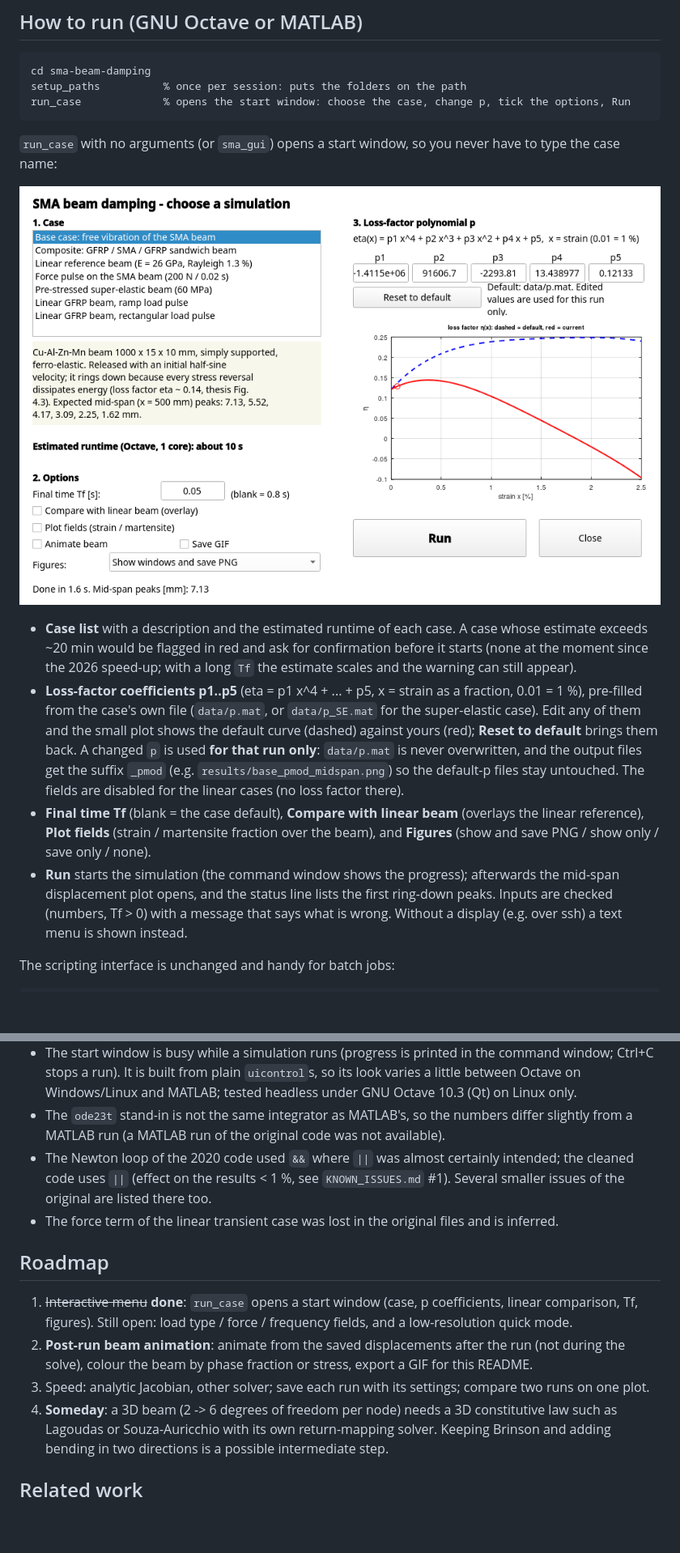
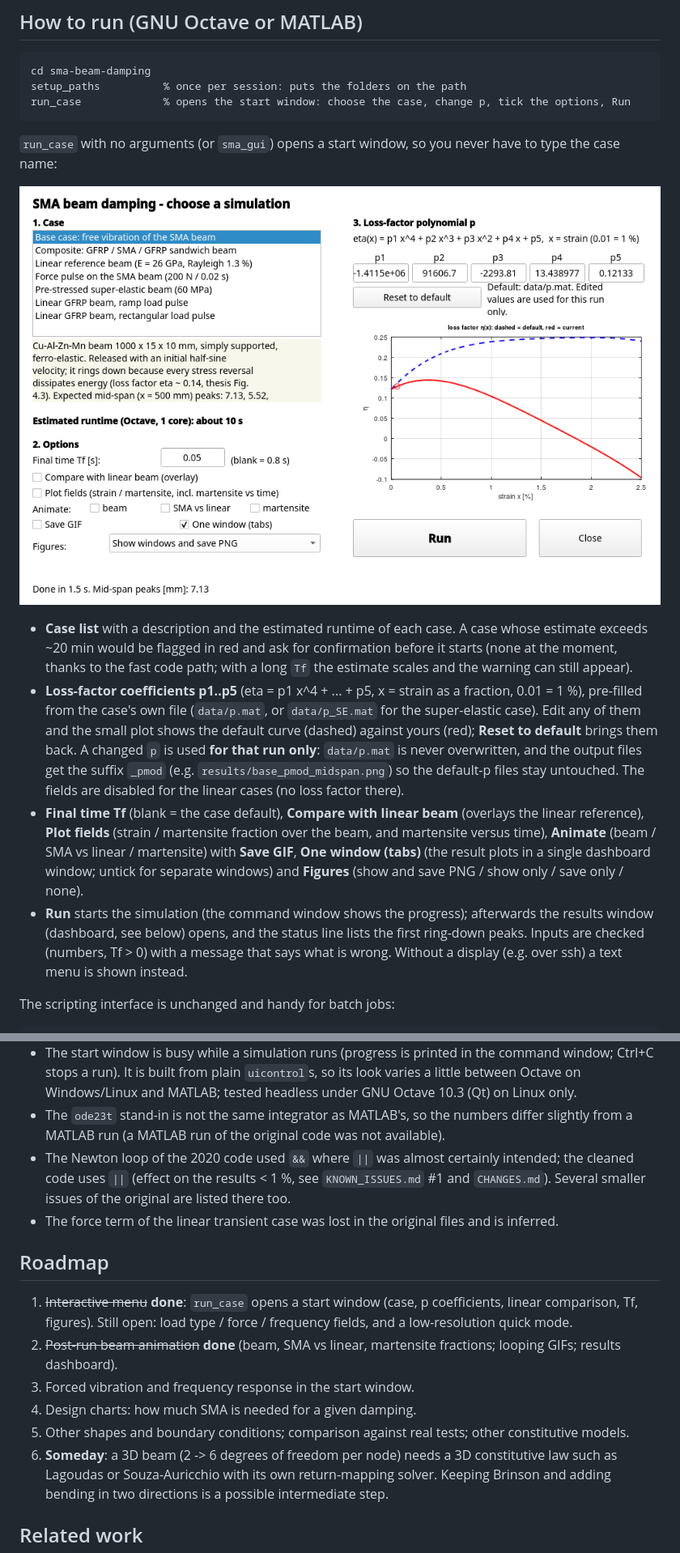
Before and after one commit to Ferfeex/sma-beam-damping, a Markdown page: README.md, 2 parts joined by grey strips. Shown at 81% size. Drawn GitHub-style; pictures changed too: docs/gui_screenshot.png; blank space fills up the shorter version.

Commit message:
README and docs: usage of animate_compare / animate_fields / martensite xt / dashboard, sample GIFs and images, new GUI screenshot; animate_fields title

```diff
--- a/README.md
+++ b/README.md
@@ -55,8 +55,8 @@ run_case             % opens the start window: choose the case, change p, tick t
 ![Start window](docs/gui_screenshot.png)
 
 * **Case list** with a description and the estimated runtime of each case. A case whose estimate
-  exceeds ~20 min would be flagged in red and ask for confirmation before it starts (none at the moment since
-  the 2026 speed-up; with a long `Tf` the estimate scales and the warning can still appear).
+  exceeds ~20 min would be flagged in red and ask for confirmation before it starts (none at the moment, thanks to the
+  fast code path; with a long `Tf` the estimate scales and the warning can still appear).
 * **Loss-factor coefficients p1..p5** (eta = p1 x^4 + ... + p5, x = strain as a fraction, 0.01 = 1 %), pre-filled from the
   case's own file (`data/p.mat`, or `data/p_SE.mat` for the super-elastic case). Edit any of them and the
   small plot shows the default curve (dashed) against yours (red); **Reset to default** brings them back.
@@ -64,10 +64,12 @@ run_case             % opens the start window: choose the case, change p, tick t
   get the suffix `_pmod` (e.g. `results/base_pmod_midspan.png`) so the default-p files stay untouched.
   The fields are disabled for the linear cases (no loss factor there).
 * **Final time Tf** (blank = the case default), **Compare with linear beam** (overlays the linear
-  reference), **Plot fields** (strain / martensite fraction over the beam), and **Figures**
-  (show and save PNG / show only / save only / none).
-* **Run** starts the simulation (the command window shows the progress); afterwards the mid-span
-  displacement plot opens, and the status line lists the first ring-down peaks. Inputs are checked
+  reference), **Plot fields** (strain / martensite fraction over the beam, and martensite versus time),
+  **Animate** (beam / SMA vs linear / martensite) with **Save GIF**, **One window (tabs)** (the result plots in a
+  single dashboard window; untick for separate windows) and **Figures** (show and save PNG / show only /
+  save only / none).
+* **Run** starts the simulation (the command window shows the progress); afterwards the results window
+  (dashboard, see below) opens, and the status line lists the first ring-down peaks. Inputs are checked
   (numbers, Tf > 0) with a message that says what is wrong. Without a display (e.g. over ssh) a
   text menu is shown instead.
 
@@ -249,16 +300,17 @@ presses Run with a short `Tf`; needs a display, on Linux `xvfb-run -a octave --n
 * The `ode23t` stand-in is not the same integrator as MATLAB's, so the numbers differ slightly from
   a MATLAB run (a MATLAB run of the original code was not available).
 * The Newton loop of the 2020 code used `&&` where `||` was almost certainly intended; the cleaned code uses `||`
-  (effect on the results < 1 %, see `KNOWN_ISSUES.md` #1). Several smaller issues of the original are listed there too.
+  (effect on the results < 1 %, see `KNOWN_ISSUES.md` #1 and `CHANGES.md`). Several smaller issues of the original are listed there too.
 * The force term of the linear transient case was lost in the original files and is inferred.
 
 ## Roadmap
 
 1. ~~Interactive menu~~ **done**: `run_case` opens a start window (case, p coefficients, linear comparison, Tf, figures). Still open: load type / force / frequency fields, and a low-resolution quick mode.
-2. **Post-run beam animation**: animate from the saved displacements after the run (not during the
-   solve), colour the beam by phase fraction or stress, export a GIF for this README.
-3. Speed: analytic Jacobian, other solver; save each run with its settings; compare two runs on one plot.
-4. **Someday**: a 3D beam (2 -> 6 degrees of freedom per node) needs a 3D constitutive law such as
+2. ~~Post-run beam animation~~ **done** (beam, SMA vs linear, martensite fractions; looping GIFs; results dashboard).
+3. Forced vibration and frequency response in the start window.
+4. Design charts: how much SMA is needed for a given damping.
+5. Other shapes and boundary conditions; comparison against real tests; other constitutive models.
+6. **Someday**: a 3D beam (2 -> 6 degrees of freedom per node) needs a 3D constitutive law such as
    Lagoudas or Souza-Auricchio with its own return-mapping solver. Keeping Brinson and adding bending
    in two directions is a possible intermediate step.
 
```
Also changed, not shown: other parts of README.md (+60 -11 lines), docs/base_animation_compare_frame.png (added), docs/base_martensite_xt.png (added), docs/dashboard_screenshot.png (added), 3 other files.
